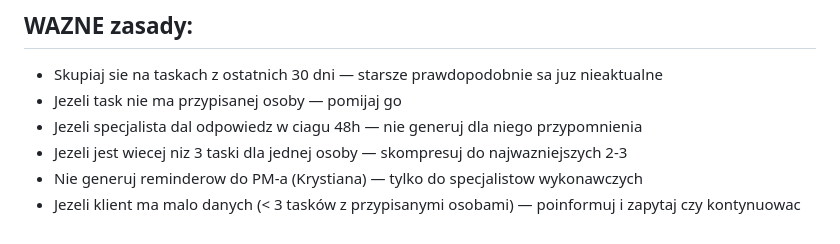
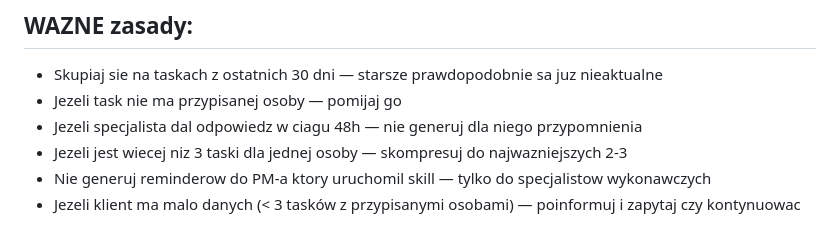
Before and after one commit to krystian-tech/whites-ai-skills, a Markdown page: reminder.md, the part around the change. GitHub-like rendering.

```diff
--- a/reminder.md
+++ b/reminder.md
@@ -81,5 +81,5 @@ Jezeli uzytkownik chce wyslac:
 - Jezeli task nie ma przypisanej osoby — pomijaj go
 - Jezeli specjalista dal odpowiedz w ciagu 48h — nie generuj dla niego przypomnienia
 - Jezeli jest wiecej niz 3 taski dla jednej osoby — skompresuj do najwazniejszych 2-3
-- Nie generuj reminderow do PM-a (Krystiana) — tylko do specjalistow wykonawczych
+- Nie generuj reminderow do PM-a ktory uruchomil skill — tylko do specjalistow wykonawczych
 - Jezeli klient ma malo danych (< 3 tasków z przypisanymi osobami) — poinformuj i zapytaj czy kontynuowac
```
Also changed, not shown: daily.md (+5 -5 lines).
